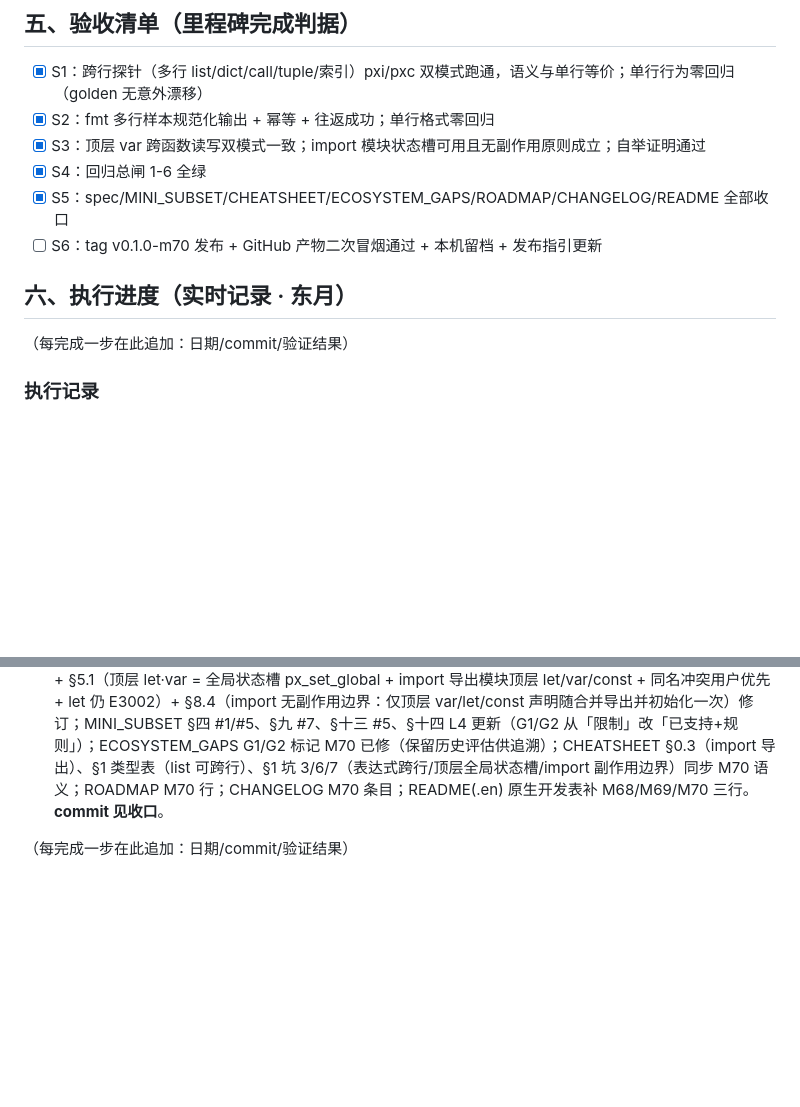
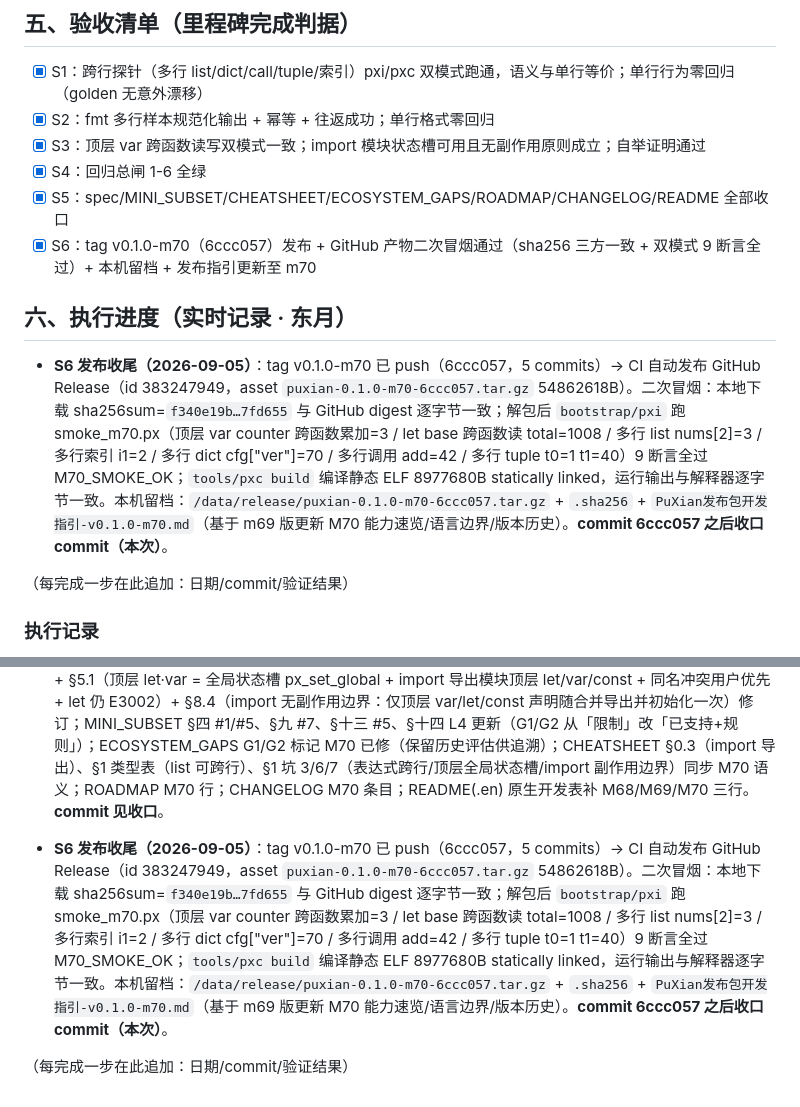
Before and after one commit to NanzhanGroup/PuXian, a Markdown page: docs/M70_PLAN.md, 2 parts joined by grey strips. Rendered like a GitHub page; blank space fills up the shorter version.

Commit message:
M70-S6: 发布收尾 —— v0.1.0-m70 自动发布 + GitHub 产物二次冒烟（sha256 三方一致 + 双模式 9 断言全过）+ 本机留档 + 发布指引更新至 m70

```diff
--- a/docs/M70_PLAN.md
+++ b/docs/M70_PLAN.md
@@ -117,9 +117,11 @@
 - [x] S3：顶层 var 跨函数读写双模式一致；import 模块状态槽可用且无副作用原则成立；自举证明通过
 - [x] S4：回归总闸 1-6 全绿
 - [x] S5：spec/MINI_SUBSET/CHEATSHEET/ECOSYSTEM_GAPS/ROADMAP/CHANGELOG/README 全部收口
-- [ ] S6：tag v0.1.0-m70 发布 + GitHub 产物二次冒烟通过 + 本机留档 + 发布指引更新
+- [x] S6：tag v0.1.0-m70（6ccc057）发布 + GitHub 产物二次冒烟通过（sha256 三方一致 + 双模式 9 断言全过）+ 本机留档 + 发布指引更新至 m70
 
 ## 六、执行进度（实时记录 · 东月）
+- **S6 发布收尾（2026-09-05）**：tag v0.1.0-m70 已 push（6ccc057，5 commits）→ CI 自动发布 GitHub Release（id 383247949，asset `puxian-0.1.0-m70-6ccc057.tar.gz` 54862618B）。二次冒烟：本地下载 sha256sum=`f340e19b…7fd655` 与 GitHub digest 逐字节一致；解包后 `bootstrap/pxi` 跑 smoke_m70.px（顶层 var counter 跨函数累加=3 / let base 跨函数读 total=1008 / 多行 list nums[2]=3 / 多行索引 i1=2 / 多行 dict cfg["ver"]=70 / 多行调用 add=42 / 多行 tuple t0=1 t1=40）9 断言全过 M70_SMOKE_OK；`tools/pxc build` 编译静态 ELF 8977680B statically linked，运行输出与解释器逐字节一致。本机留档：`/data/release/puxian-0.1.0-m70-6ccc057.tar.gz` + `.sha256` + `PuXian发布包开发指引-v0.1.0-m70.md`（基于 m69 版更新 M70 能力速览/语言边界/版本历史）。**commit 6ccc057 之后收口 commit（本次）**。
+
 （每完成一步在此追加：日期/commit/验证结果）
 
 ### 执行记录
@@ -131,4 +133,6 @@
 - **S5 文档收口（2026-09-05）**：spec §4.1（表达式跨行规则：括号内换行/语句边界/缩进栈约束/dict 判定）+ §5.1（顶层 let·var = 全局状态槽 px_set_global + import 导出模块顶层 let/var/const + 同名冲突用户优先 + let 仍 E3002）+ §8.4（import 无副作用边界：仅顶层 var/let/const 声明随合并导出并初始化一次）修订；MINI_SUBSET §四 #1/#5、§九 #7、§十三 #5、§十四 L4 更新（G1/G2 从「限制」改「已支持+规则」）；ECOSYSTEM_GAPS G1/G2 标记 M70 已修（保留历史评估供追溯）；CHEATSHEET §0.3（import 导出）、§1 类型表（list 可跨行）、§1 坑 3/6/7（表达式跨行/顶层全局状态槽/import 副作用边界）同步 M70 语义；ROADMAP M70 行；CHANGELOG M70 条目；README(.en) 原生开发表补 M68/M69/M70 三行。**commit 见收口**。
 
 
+- **S6 发布收尾（2026-09-05）**：tag v0.1.0-m70 已 push（6ccc057，5 commits）→ CI 自动发布 GitHub Release（id 383247949，asset `puxian-0.1.0-m70-6ccc057.tar.gz` 54862618B）。二次冒烟：本地下载 sha256sum=`f340e19b…7fd655` 与 GitHub digest 逐字节一致；解包后 `bootstrap/pxi` 跑 smoke_m70.px（顶层 var counter 跨函数累加=3 / let base 跨函数读 total=1008 / 多行 list nums[2]=3 / 多行索引 i1=2 / 多行 dict cfg["ver"]=70 / 多行调用 add=42 / 多行 tuple t0=1 t1=40）9 断言全过 M70_SMOKE_OK；`tools/pxc build` 编译静态 ELF 8977680B statically linked，运行输出与解释器逐字节一致。本机留档：`/data/release/puxian-0.1.0-m70-6ccc057.tar.gz` + `.sha256` + `PuXian发布包开发指引-v0.1.0-m70.md`（基于 m69 版更新 M70 能力速览/语言边界/版本历史）。**commit 6ccc057 之后收口 commit（本次）**。
+
 （每完成一步在此追加：日期/commit/验证结果）
```
